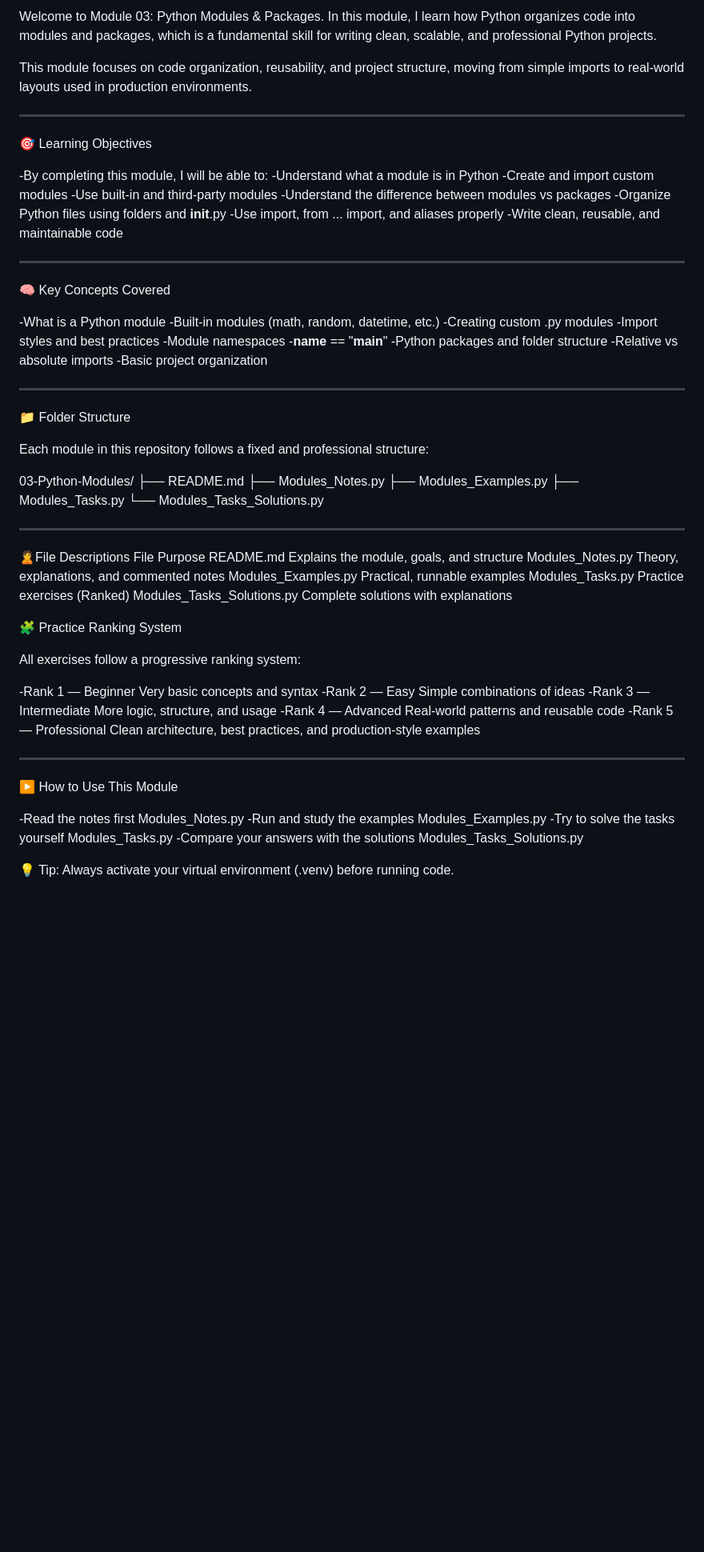
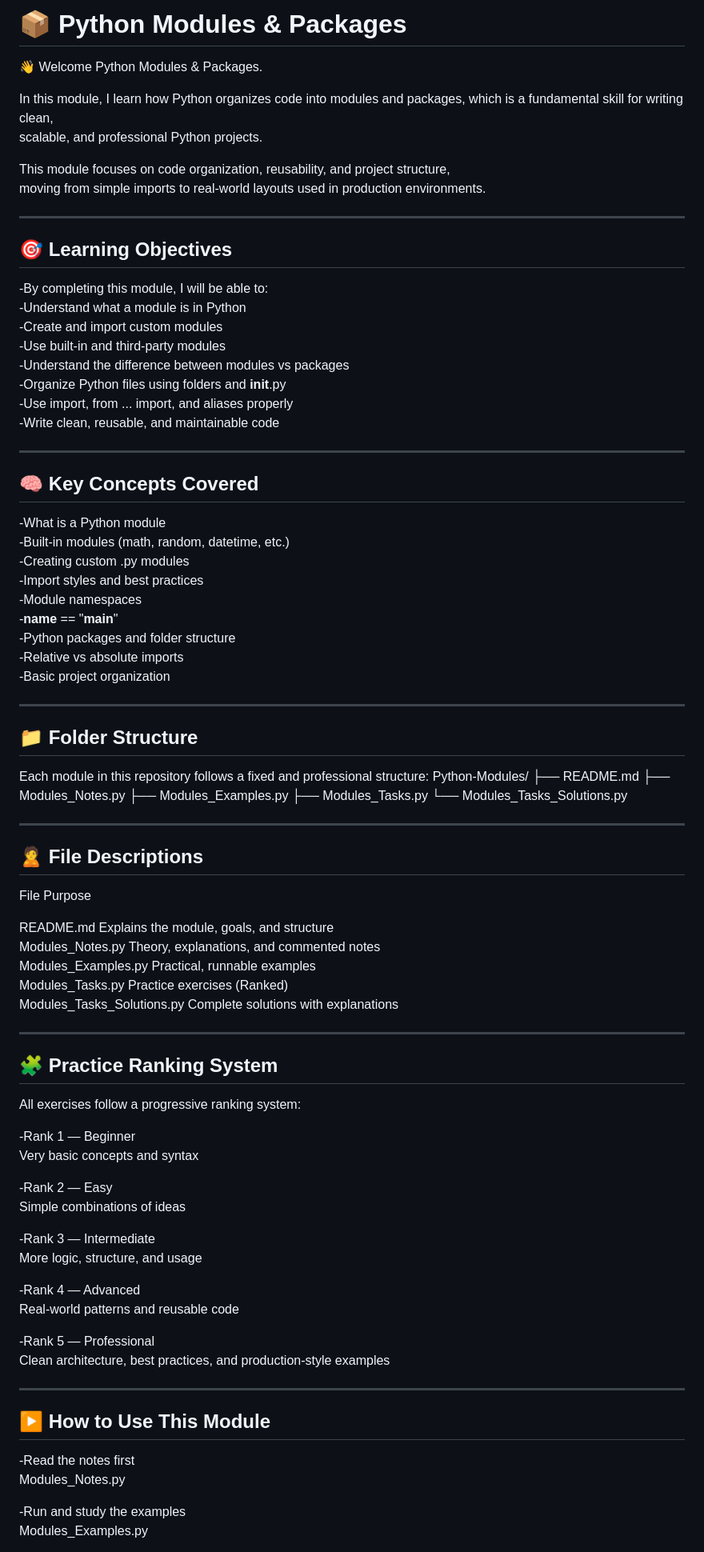
Before and after one commit to peymanmxli-stack/Learning-Python-2025, a Markdown page: 03-Python-Modules/README.md, the part around the change printed below. Shown: that part at 80% size. GitHub-like rendering; blank space fills up the shorter version.

Commit message:
Revise README.md for improved structure and readability
Updated README.md to enhance formatting and clarity.

```diff
--- a/03-Python-Modules/README.md
+++ b/03-Python-Modules/README.md
@@ -1,4 +1,7 @@
-Welcome to Module 03: Python Modules & Packages.
+# 📦 Python Modules & Packages
+
+👋 Welcome  Python Modules & Packages.
+
 In this module, I learn how Python organizes code into modules and packages, which is a fundamental skill for writing clean,
 scalable, and professional Python projects.
 
@@ -6,7 +9,8 @@ This module focuses on code organization, reusability, and project structure,
 moving from simple imports to real-world layouts used in production environments.
 
 ---
-🎯 Learning Objectives
+
+## 🎯 Learning Objectives
 
 -By completing this module, I will be able to:
 -Understand what a module is in Python
@@ -18,7 +22,8 @@ moving from simple imports to real-world layouts used in production environments
 -Write clean, reusable, and maintainable code
 
 ---
-🧠 Key Concepts Covered
+
+## 🧠 Key Concepts Covered
 
 -What is a Python module
 -Built-in modules (math, random, datetime, etc.)
@@ -32,47 +37,56 @@ moving from simple imports to real-world layouts used in production environments
 
 ---
 
-📁 Folder Structure
+## 📁 Folder Structure
 
 Each module in this repository follows a fixed and professional structure:
-
-03-Python-Modules/
+Python-Modules/
 ├── README.md
 ├── Modules_Notes.py
 ├── Modules_Examples.py
 ├── Modules_Tasks.py
 └── Modules_Tasks_Solutions.py
 
+
 ---
 
-🙎File Descriptions
-File	                                              Purpose
+## 🙎 File Descriptions
+
+File                                              Purpose
+
 README.md	                        Explains the module, goals, and structure
 Modules_Notes.py                	Theory, explanations, and commented notes
-Modules_Examples.py	                     Practical, runnable examples
-Modules_Tasks.py	                        Practice exercises (Ranked)
-Modules_Tasks_Solutions.py	          Complete solutions with explanations
+Modules_Examples.py	             Practical, runnable examples
+Modules_Tasks.py	                Practice exercises (Ranked)
+Modules_Tasks_Solutions.py	      Complete solutions with explanations
 
-🧩 Practice Ranking System
+---
+
+## 🧩 Practice Ranking System
 
 All exercises follow a progressive ranking system:
 
 -Rank 1 — Beginner
 Very basic concepts and syntax
+
 -Rank 2 — Easy
 Simple combinations of ideas
+
 -Rank 3 — Intermediate
 More logic, structure, and usage
+
 -Rank 4 — Advanced
 Real-world patterns and reusable code
+
 -Rank 5 — Professional
 Clean architecture, best practices, and production-style examples
 
 ---
 
-▶️ How to Use This Module
+## ▶️ How to Use This Module
 
 -Read the notes first
 Modules_Notes.py
+
 -Run and study the examples
 Modules_Examples.py
```
Also changed, not shown: other parts of 03-Python-Modules/README.md (+12 -4 lines).
